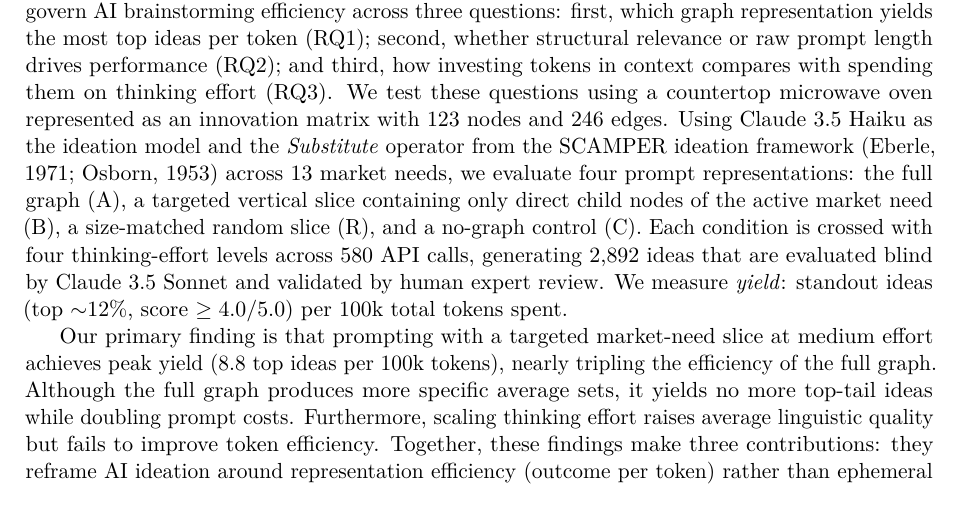
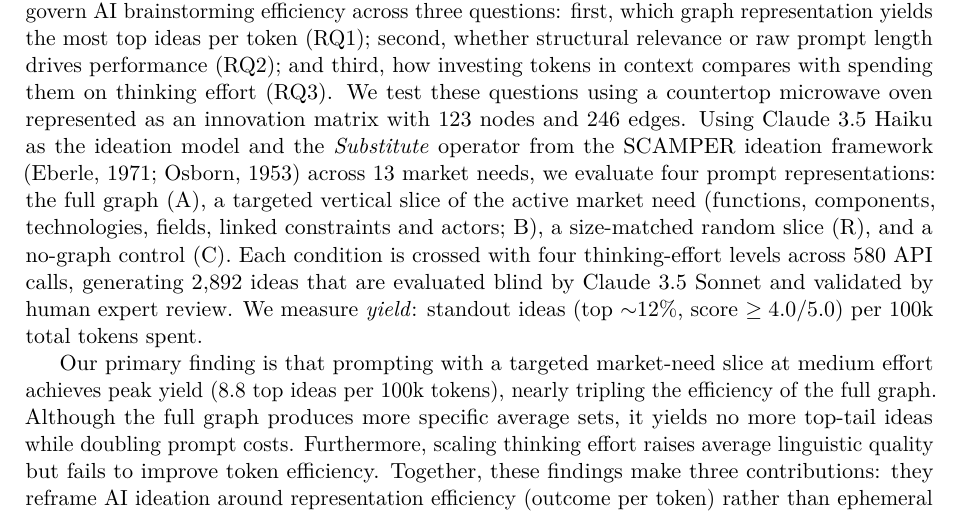
Before and after one commit to orioli/IM-LLM, a LaTeX paper (paper/main.tex, which reads paper/body.tex): part of page 2 of 46, cut so that both start at the same text. Compiled offline with pdfLaTeX.

Commit message:
Revise problem representation descriptions in body.tex for clarity and precision; update main.pdf accordingly.

```diff
--- a/paper/body.tex
+++ b/paper/body.tex
@@ -5,7 +5,7 @@ Most research on AI for innovation asks about outcomes: whether LLM-generated id
 
 In product ideation, engineering design, and service innovation, problem representations range from business model canvases and user journey maps to design structure matrices and typed knowledge graphs \citep{ed2024, Steward1981, Gero1990}. Here, we focus on the \emph{innovation matrix} (IM) of Leo Tchirsky \citep{Tchirsky, berengueres2014}---a layered, typed graph connecting market needs to functions, components, enabling technologies, and scientific fields. While cost-aware evaluation is now standard for LLM reasoning and agent benchmarks \citep{Chen2024d, Wang2024, Kapoor2025}, generative ideation is still largely judged by average scores without accounting for token expenditure or the extreme-value nature of brainstorming \citep{Girotra2010, Dahan2001}.
 
-To address this gap, we examine how problem representations and reasoning allocations govern AI brainstorming efficiency across three questions: first, which graph representation yields the most top ideas per token (RQ1); second, whether structural relevance or raw prompt length drives performance (RQ2); and third, how investing tokens in context compares with spending them on thinking effort (RQ3). We test these questions using a countertop microwave oven represented as an innovation matrix with 123 nodes and 246 edges. Using Claude 3.5 Haiku as the ideation model and the \emph{Substitute} operator from the SCAMPER ideation framework \citep{Eberle1971, Osborn1953} across 13 market needs, we evaluate four prompt representations: the full graph (A), a targeted vertical slice containing only direct child nodes of the active market need (B), a size-matched random slice (R), and a no-graph control (C). Each condition is crossed with four thinking-effort levels across 580 API calls, generating 2,892 ideas that are evaluated blind by Claude 3.5 Sonnet and validated by human expert review. We measure \emph{yield}: standout ideas (top $\sim$12\%, score $\ge 4.0/5.0$) per 100k total tokens spent.
+To address this gap, we examine how problem representations and reasoning allocations govern AI brainstorming efficiency across three questions: first, which graph representation yields the most top ideas per token (RQ1); second, whether structural relevance or raw prompt length drives performance (RQ2); and third, how investing tokens in context compares with spending them on thinking effort (RQ3). We test these questions using a countertop microwave oven represented as an innovation matrix with 123 nodes and 246 edges. Using Claude 3.5 Haiku as the ideation model and the \emph{Substitute} operator from the SCAMPER ideation framework \citep{Eberle1971, Osborn1953} across 13 market needs, we evaluate four prompt representations: the full graph (A), a targeted vertical slice of the active market need (functions, components, technologies, fields, linked constraints and actors; B), a size-matched random slice (R), and a no-graph control (C). Each condition is crossed with four thinking-effort levels across 580 API calls, generating 2,892 ideas that are evaluated blind by Claude 3.5 Sonnet and validated by human expert review. We measure \emph{yield}: standout ideas (top $\sim$12\%, score $\ge 4.0/5.0$) per 100k total tokens spent.
 
 Our primary finding is that prompting with a targeted market-need slice at medium effort achieves peak yield (8.8 top ideas per 100k tokens), nearly tripling the efficiency of the full graph. Although the full graph produces more specific average sets, it yields no more top-tail ideas while doubling prompt costs. Furthermore, scaling thinking effort raises average linguistic quality but fails to improve token efficiency. Together, these findings make three contributions: they reframe AI ideation around representation efficiency (outcome per token) rather than ephemeral human baselines; they establish yield as a non-saturating tail metric that captures extreme-value creative discovery where mean scores mislead; and they provide an open, controlled empirical comparison of product-graph representations, thinking effort, and prompt personas, with all prompts, calls, and judgments released.
 
```
Also changed, not shown: paper/main.pdf.
